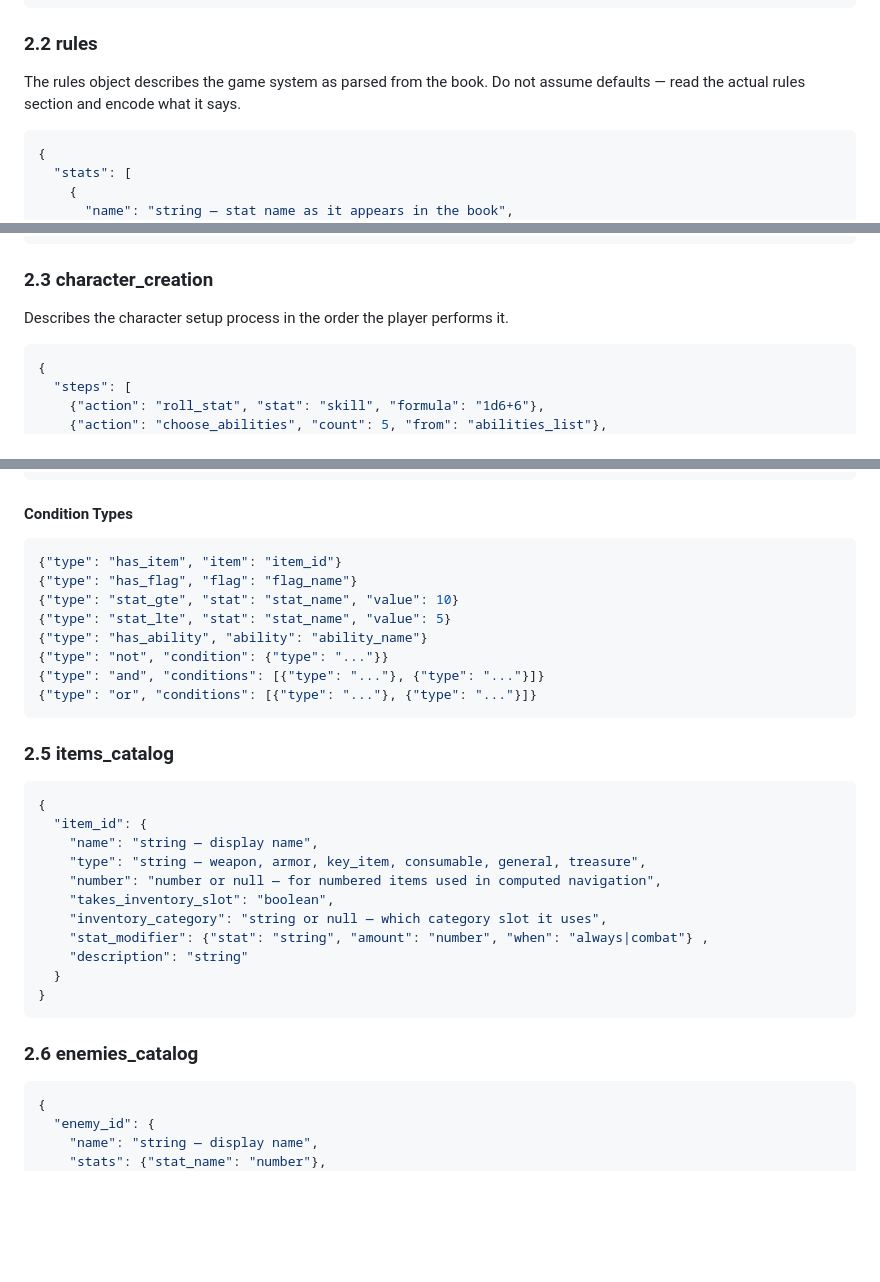
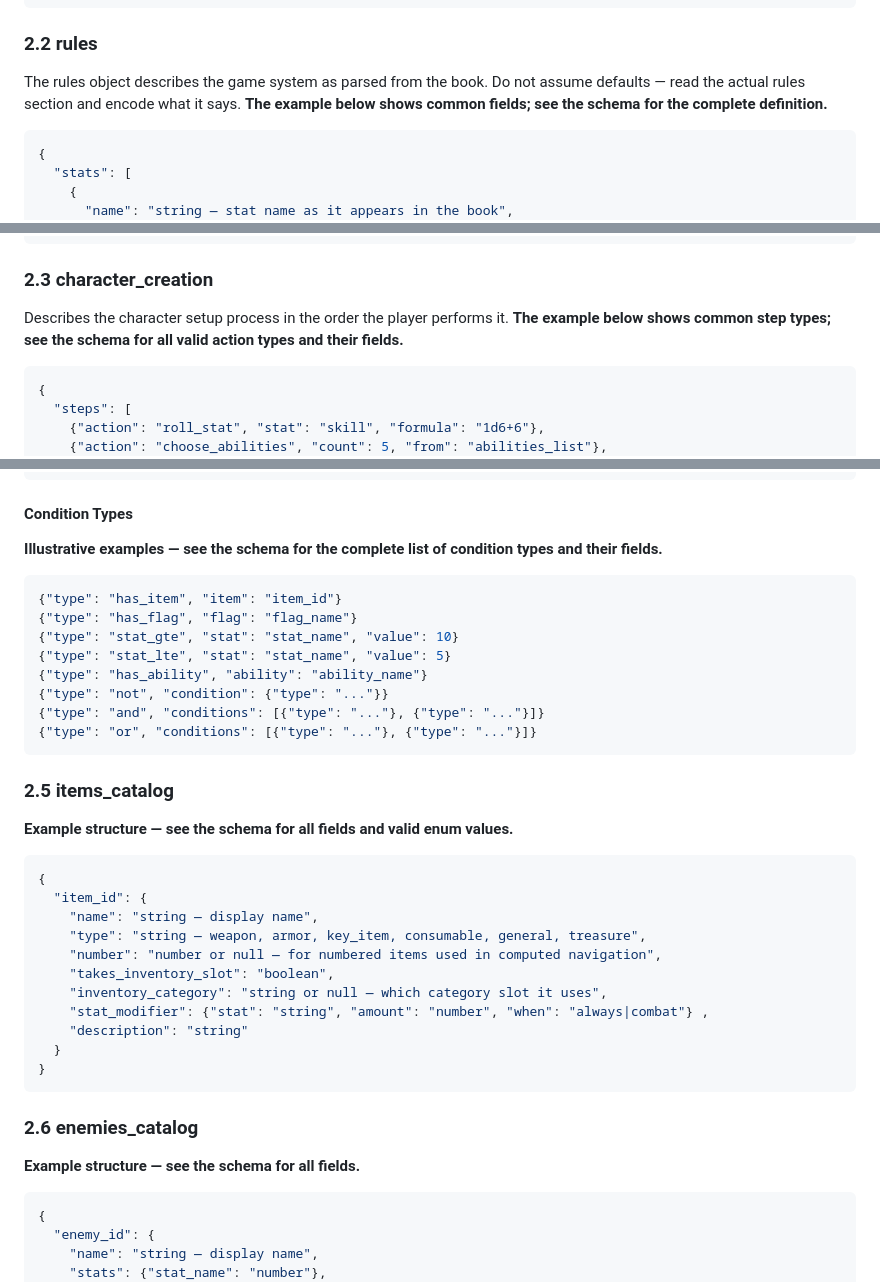
Before and after one commit to robesris/codex-gamebook-engine, a Markdown page: gamebook_codex_v2.md, 3 parts joined by grey strips. Drawn GitHub-style; blank space fills up the shorter version.

Commit message:
Clarify that Codex JSON examples are illustrative, not exhaustive
Added notes to all JSON example sections (event types, condition types,
rules, character_creation, items_catalog, enemies_catalog) making clear
these are illustrative examples and the GBF JSON Schema is the complete
reference. Prevents agents from treating the examples as a closed menu.

````diff
--- a/gamebook_codex_v2.md
+++ b/gamebook_codex_v2.md
@@ -296,7 +296,7 @@ Frontmatter is presented to the player as readable pages *before* character crea
 
 ### 2.2 rules
 
-The rules object describes the game system as parsed from the book. Do not assume defaults — read the actual rules section and encode what it says.
+The rules object describes the game system as parsed from the book. Do not assume defaults — read the actual rules section and encode what it says. **The example below shows common fields; see the schema for the complete definition.**
 
 ```json
 {
@@ -338,7 +338,7 @@ The rules object describes the game system as parsed from the book. Do not assum
 
 ### 2.3 character_creation
 
-Describes the character setup process in the order the player performs it.
+Describes the character setup process in the order the player performs it. **The example below shows common step types; see the schema for all valid action types and their fields.**
 
 ```json
 {
@@ -398,6 +400,8 @@ Events are things that happen in a section before or independent of the choices.
 
 #### Condition Types
 
+**Illustrative examples — see the schema for the complete list of condition types and their fields.**
+
 ```json
 {"type": "has_item", "item": "item_id"}
 {"type": "has_flag", "flag": "flag_name"}
@@ -410,6 +414,8 @@ Events are things that happen in a section before or independent of the choices.
 ```
 
 ### 2.5 items_catalog
+
+**Example structure — see the schema for all fields and valid enum values.**
 
 ```json
 {
@@ -426,6 +432,8 @@ Events are things that happen in a section before or independent of the choices.
 ```
 
 ### 2.6 enemies_catalog
+
+**Example structure — see the schema for all fields.**
 
 ```json
 {
````
Also changed, not shown: other parts of gamebook_codex_v2.md (+2 -0 lines).
